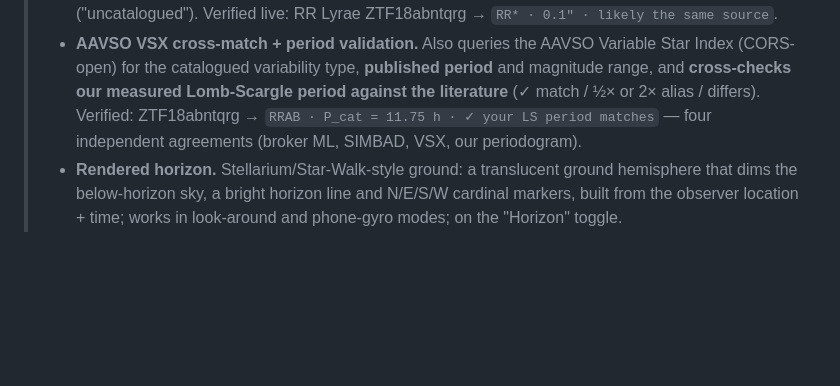
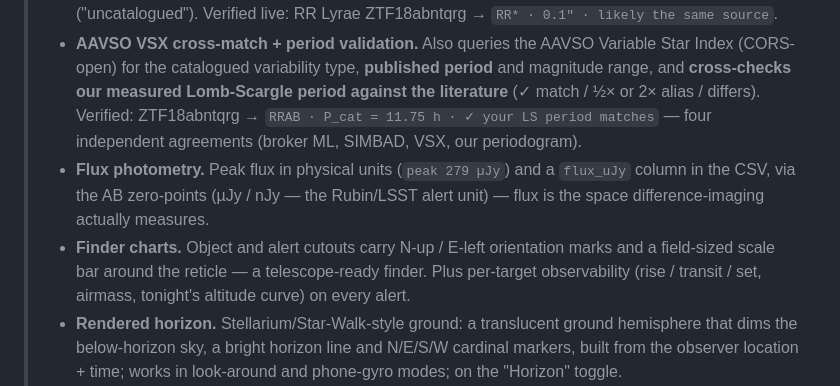
Before and after one commit to kunalb541/Brahmaand, a Markdown page: README.md, the part around the change. Rendered like a GitHub page; blank space fills up the shorter version.

Commit message:
docs: flux photometry + finder charts; browser-direct roadmap complete

```diff
--- a/README.md
+++ b/README.md
@@ -62,6 +62,12 @@ Repo: **[github.com/kunalb541/Brahmaand](https://github.com/kunalb541/Brahmaand)
 >   measured Lomb-Scargle period against the literature** (✓ match / ½× or 2× alias / differs). Verified:
 >   ZTF18abntqrg → `RRAB · P_cat = 11.75 h · ✓ your LS period matches` — four independent agreements
 >   (broker ML, SIMBAD, VSX, our periodogram).
+> - **Flux photometry.** Peak flux in physical units (`peak 279 µJy`) and a `flux_uJy` column in the CSV,
+>   via the AB zero-points (µJy / nJy — the Rubin/LSST alert unit) — flux is the space difference-imaging
+>   actually measures.
+> - **Finder charts.** Object and alert cutouts carry N-up / E-left orientation marks and a field-sized
+>   scale bar around the reticle — a telescope-ready finder. Plus per-target observability (rise / transit
+>   / set, airmass, tonight's altitude curve) on every alert.
 > - **Rendered horizon.** Stellarium/Star-Walk-style ground: a translucent ground hemisphere that
 >   dims the below-horizon sky, a bright horizon line and N/E/S/W cardinal markers, built from the
 >   observer location + time; works in look-around and phone-gyro modes; on the "Horizon" toggle.
```
